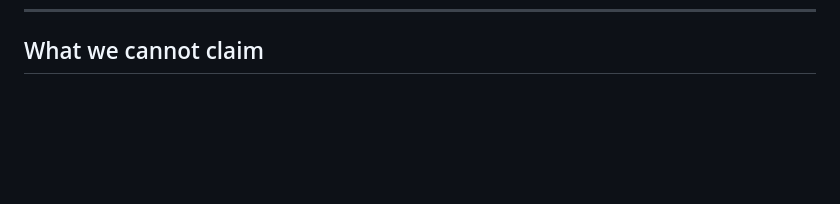
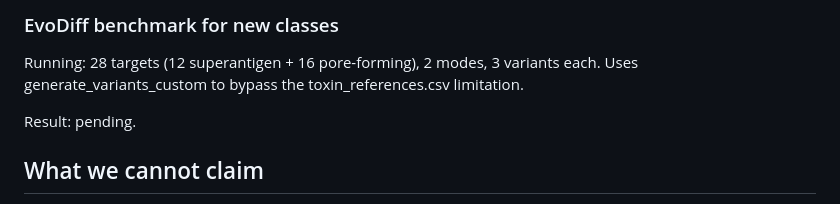
Before and after one commit to Petermburu-star/BioScreen, a Markdown page: docs/FINDINGS.md, the part around one of its changes. GitHub-like rendering; blank space fills up the shorter version.

```diff
--- a/docs/FINDINGS.md
+++ b/docs/FINDINGS.md
@@ -188,3 +262,11 @@ Verified correct: tetanus, botulinum A/E, abrin, P11439, anthrax EF.
+### EvoDiff benchmark for new classes
+
+Running: 28 targets (12 superantigen + 16 pore-forming), 2 modes,
+3 variants each. Uses generate_variants_custom to bypass the
+toxin_references.csv limitation.
+
+Result: pending.
+
 ## What we cannot claim
 
 - **Not "functional screening."** The context-free layer scores
```
Also changed, not shown: other parts of docs/FINDINGS.md (+74 -0 lines).
